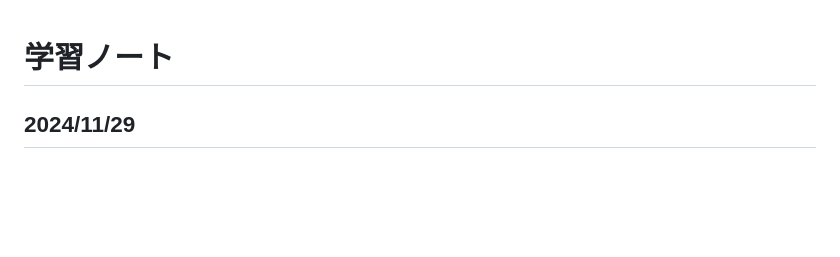
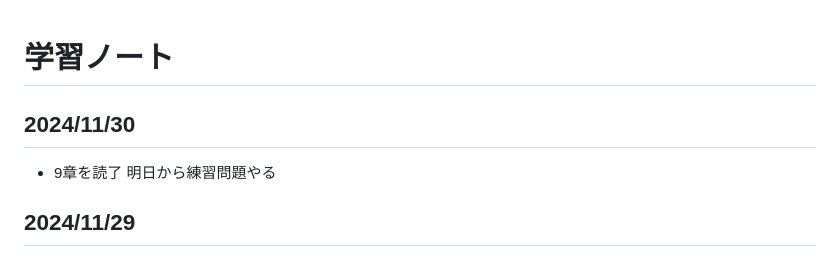
Before and after one commit to wataru-arai/til, a Markdown page: typescript/learning_ts/note.md, the part around the change. Rendered like a GitHub page; blank space fills up the shorter version.

Commit message:
feat:learning_ts 9 wip

```diff
--- a/typescript/learning_ts/note.md
+++ b/typescript/learning_ts/note.md
@@ -1,4 +1,7 @@
 # 学習ノート
+## 2024/11/30
+- 9章を読了 明日から練習問題やる
+
 ## 2024/11/29
 - 9章の途中まで読んだ
 - 本に書き込むようにして積極的に本を読むようにしてみる
```
